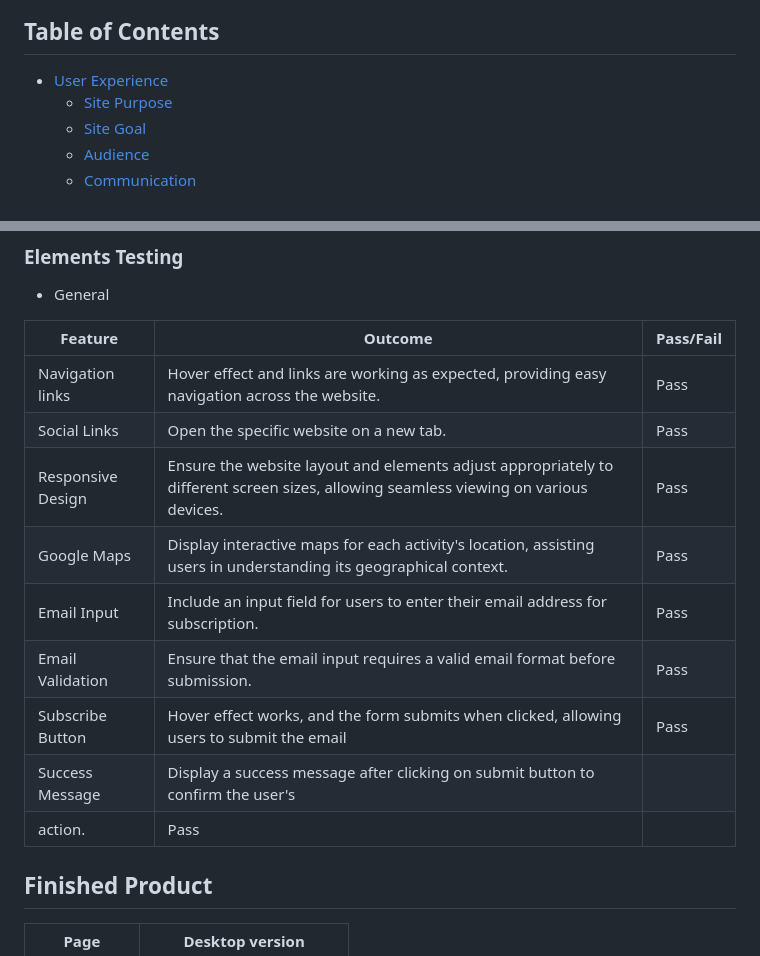
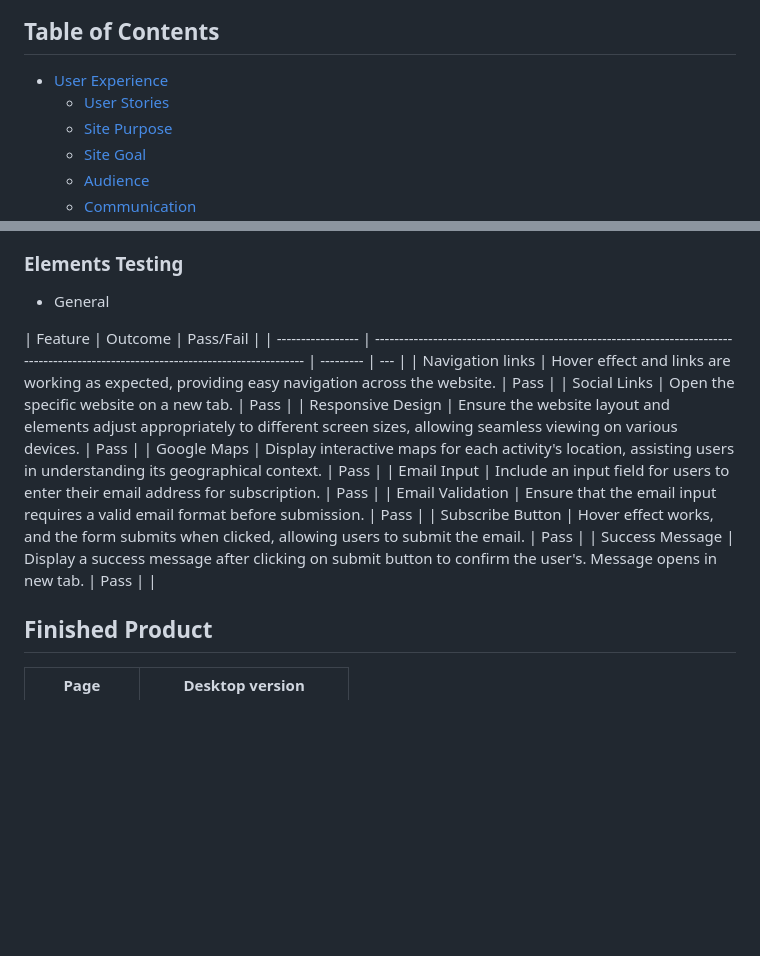
Before and after one commit to dannybc98/1st-milestone-project-Danny, a Markdown page: README.md, 2 parts joined by grey strips. Rendered like a GitHub page; blank space fills up the shorter version.

Commit message:
added more content to the elements testing section

```diff
--- a/README.md
+++ b/README.md
@@ -7,6 +7,7 @@ This website is designed as a guide for anyone who is planning to visit Madeira
 ## Table of Contents
 
 - [User Experience](#user-experience "User Experience")
+  - [User Stories](#user-stories "User Stories")
   - [Site Purpose](#site-purpose "Site Purpose")
   - [Site Goal](#site-goal "Site Goal")
   - [Audience](#audience "Audience")
@@ -163,16 +164,15 @@ The consistent footer with social links enables users to easily connect with the
 - General
 
 | Feature           | Outcome                                                                                                                              | Pass/Fail |
-| ----------------- | ------------------------------------------------------------------------------------------------------------------------------------ | --------- |
+| ----------------- | ------------------------------------------------------------------------------------------------------------------------------------ | --------- | --- |
 | Navigation links  | Hover effect and links are working as expected, providing easy navigation across the website.                                        | Pass      |
 | Social Links      | Open the specific website on a new tab.                                                                                              | Pass      |
 | Responsive Design | Ensure the website layout and elements adjust appropriately to different screen sizes, allowing seamless viewing on various devices. | Pass      |
 | Google Maps       | Display interactive maps for each activity's location, assisting users in understanding its geographical context.                    | Pass      |
 | Email Input       | Include an input field for users to enter their email address for subscription.                                                      | Pass      |
 | Email Validation  | Ensure that the email input requires a valid email format before submission.                                                         | Pass      |
-| Subscribe Button  | Hover effect works, and the form submits when clicked, allowing users to submit the email                                            | Pass      |
-| Success Message   | Display a success message after clicking on submit button to confirm the user's                                                      |
-| action.           | Pass                                                                                                                                 |
+| Subscribe Button  | Hover effect works, and the form submits when clicked, allowing users to submit the email.                                           | Pass      |
+| Success Message   | Display a success message after clicking on submit button to confirm the user's. Message opens in new tab.                           | Pass      |     |
 
 ## Finished Product
 
```
